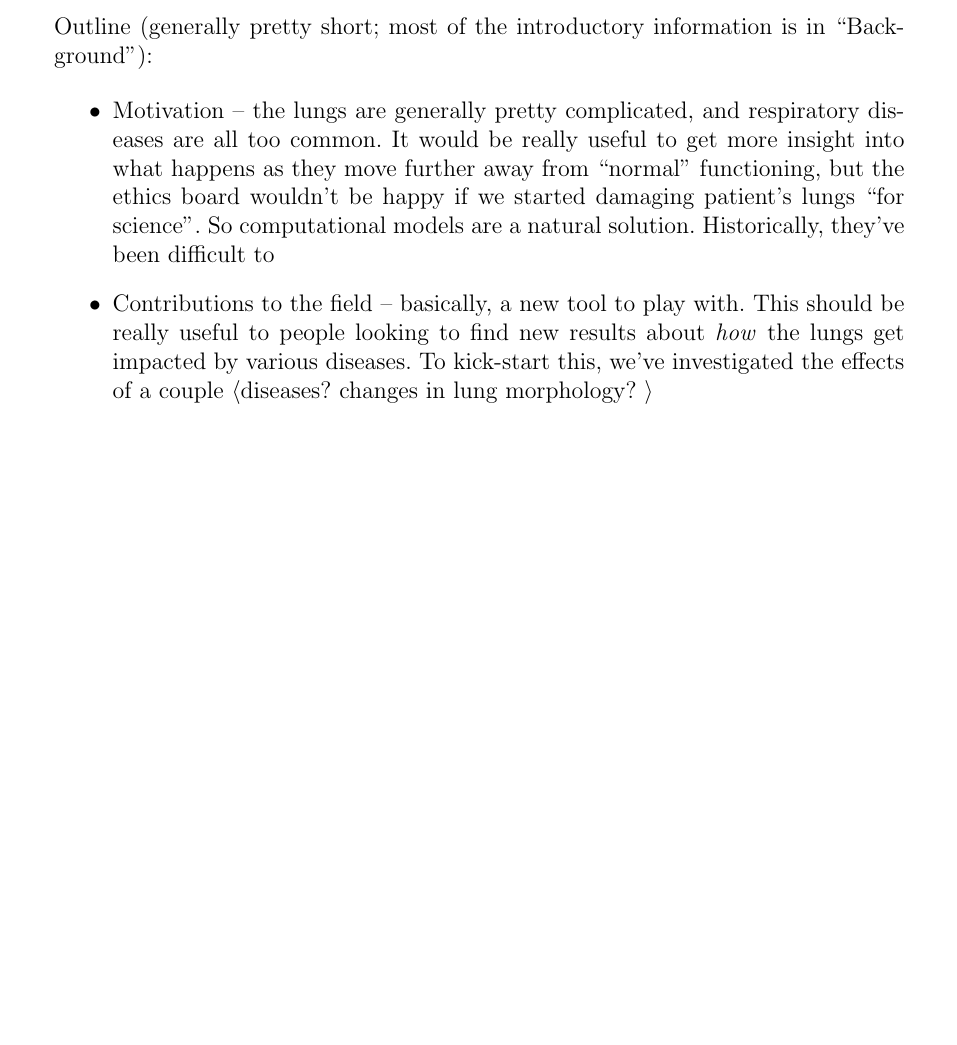
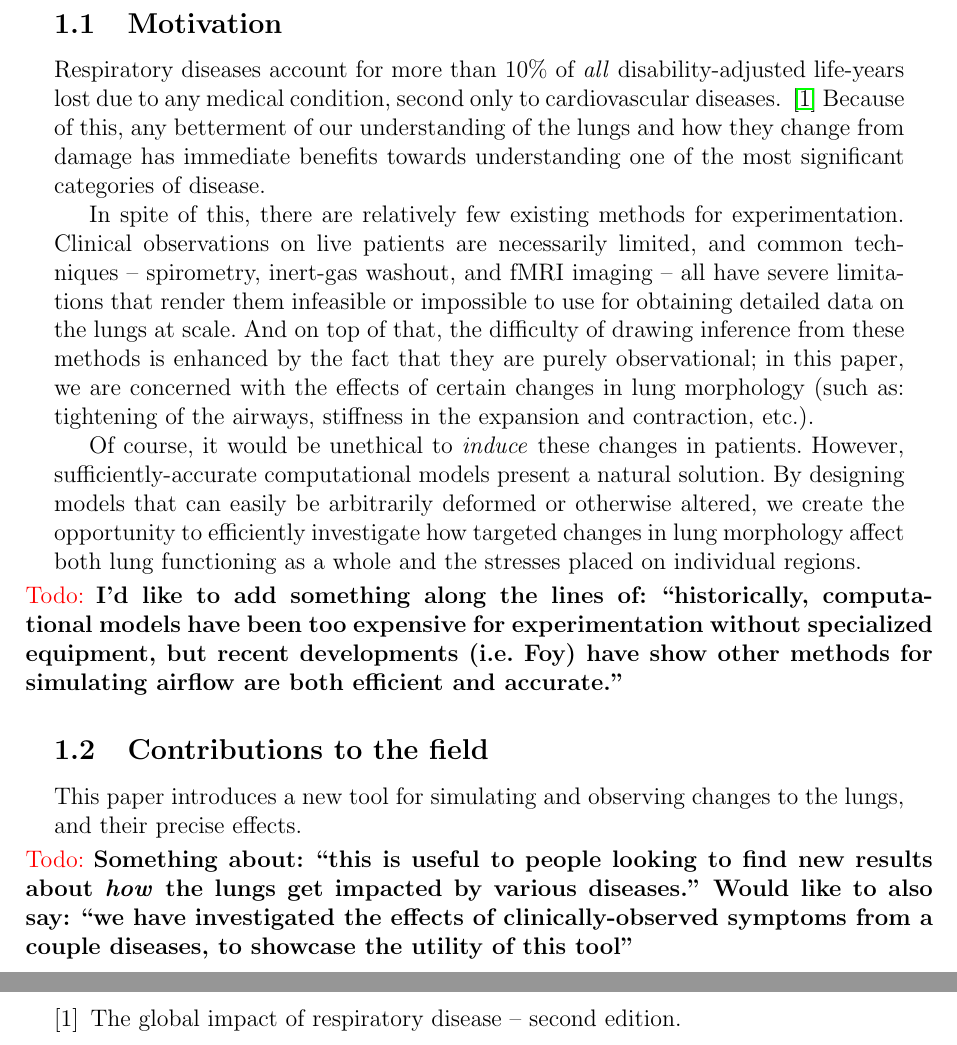
Before and after one commit to sharnoff/airflow-simulation, a LaTeX document (paper/main.tex, which reads paper/Ch1-introduction.tex): part of page 5 of 9 before the commit and two parts of pages 5 and 10 of 10 after it, the two joined at a grey line, cut at the place of the change, the shorter picture padded with empty space. Compiled offline with pdfLaTeX.

Commit message:
Write proper introduction

```diff
--- a/paper/Ch1-introduction.tex
+++ b/paper/Ch1-introduction.tex
@@ -3,16 +3,36 @@
 % vim: set ft=tex:
 \section{Introduction}
 
-Outline (generally pretty short; most of the introductory information is in ``Background''):
+\subsection{Motivation}
 
-\begin{itemize}
-    \item Motivation -- the lungs are generally pretty complicated, and respiratory diseases are all
-        too common. It would be really useful to get more insight into what happens as they move
-        further away from ``normal'' functioning, but the ethics board wouldn't be happy if we
-        started damaging patient's lungs ``for science''. So computational models are a natural
-        solution. Historically, they've been difficult to
-    \item Contributions to the field -- basically, a new tool to play with. This should be really
-        useful to people looking to find new results about \textit{how} the lungs get impacted by
-        various diseases. To kick-start this, we've investigated the effects of a couple \textlangle
-        diseases?  changes in lung morphology? \textrangle
-\end{itemize}
+Respiratory diseases account for more than 10\% of \textit{all} disability-adjusted life-years lost
+due to any medical condition, second only to cardiovascular diseases. ~\cite{GlobalImpact} Because
+of this, any betterment of our understanding of the lungs and how they change from damage has
+immediate benefits towards understanding one of the most significant categories of disease.
+
+In spite of this, there are relatively few existing methods for experimentation. Clinical
+observations on live patients are necessarily limited, and common techniques~-- spirometry,
+inert-gas washout, and fMRI imaging~-- all have severe limitations that render them infeasible or
+impossible to use for obtaining detailed data on the lungs at scale. And on top of that, the
+difficulty of drawing inference from these methods is enhanced by the fact that they are purely
+observational; in this paper, we are concerned with the effects of certain changes in lung
+morphology (such as: tightening of the airways, stiffness in the expansion and contraction, etc.).
+
+Of course, it would be unethical to \textit{induce} these changes in patients. However,
+sufficiently-accurate computational models present a natural solution. By designing models that can
+easily be arbitrarily deformed or otherwise altered, we create the opportunity to efficiently
+investigate how targeted changes in lung morphology affect both lung functioning as a whole and the
+stresses placed on individual regions.
+
+\todo{I'd like to add something along the lines of: ``historically, computational models have been
+too expensive for experimentation without specialized equipment, but recent developments (i.e. Foy)
+have show other methods for simulating airflow are both efficient and accurate.''}
+
+\subsection{Contributions to the field}
+
+This paper introduces a new tool for simulating and observing changes to the lungs, and their
+precise effects.
+
+\todo{Something about: ``this is useful to people looking to find new results about \textit{how} the
+lungs get impacted by various diseases.'' Would like to also say: ``we have investigated the effects
+of clinically-observed symptoms from a couple diseases, to showcase the utility of this tool''}
--- a/paper/main.tex
+++ b/paper/main.tex
@@ -12,8 +12,10 @@
 \usepackage[utf8]{inputenc}
 \usepackage{amsmath}
 \usepackage{bm}
+\usepackage{changepage}
 \usepackage{hyperref}
 \usepackage{textcomp}
+\usepackage{xcolor}
 
 % Usage: \code{ <text> }
 %
@@ -30,6 +32,12 @@
 % Outputs the norm / magnitude / absolute value of the contents - || contents ||
 % Taken from https://tex.stackexchange.com/a/107190
 \newcommand{\norm}[1]{\left\lVert#1\right\rVert}
+
+\newcommand{\todo}[1]{%
+    \begin{adjustwidth}{-0.5cm}{-0.5cm}{%
+        \noindent\textcolor{red}{Todo:} \bf{#1}%
+    }\end{adjustwidth}%
+}
 
 \begin{document}
 
```
Also changed, not shown: paper/ref.bib (added, +13 -0 lines), paper/main.pdf, paper/main.tex (4 more changed lines), 1 other file.
